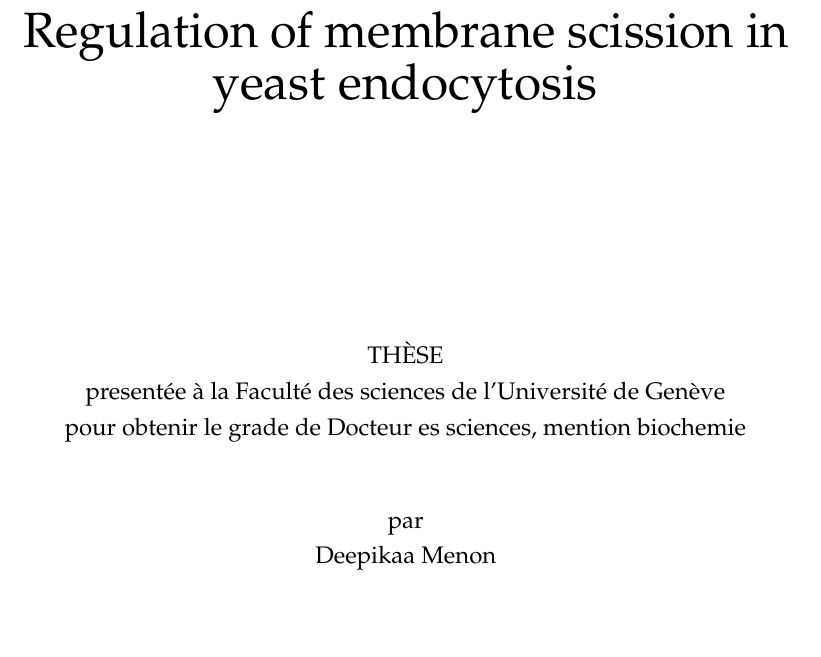
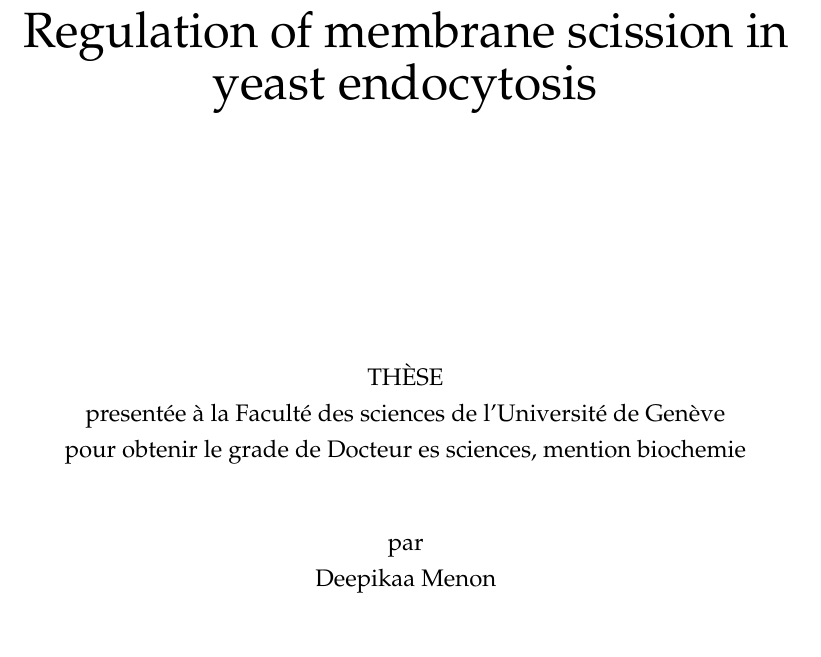
Before and after one commit to deepikaamenon/thesis_2021, a LaTeX thesis (main.tex): part of page 1 of 27, cut so that both start at the same text, the shorter picture padded with empty space. Compiled offline with pdfLaTeX.

Commit message:
txs auto checkin

```diff
--- a/main.tex
+++ b/main.tex
@@ -151,11 +151,13 @@ Department de biochimie\\}
 \noindent\rule{13.6cm}{0.4pt}
 
 \vspace*{4cm}
-\begin{center}{
+\begin{center}
 \Huge{Regulation of membrane scission in yeast endocytosis} \\
 	\vspace*{4cm}
+\end{center}
 
-	TH\`ESE\\
+\begin{center}
+	{TH\`ESE\\
 	present\'ee \`a la Facult\'e des sciences de l'Universit\'e de Gen\`eve\\
 	pour obtenir le grade de Docteur es sciences, mention biochemie\\}
 %Oral examination: November 25\textsuperscript{th} 2016}
```
